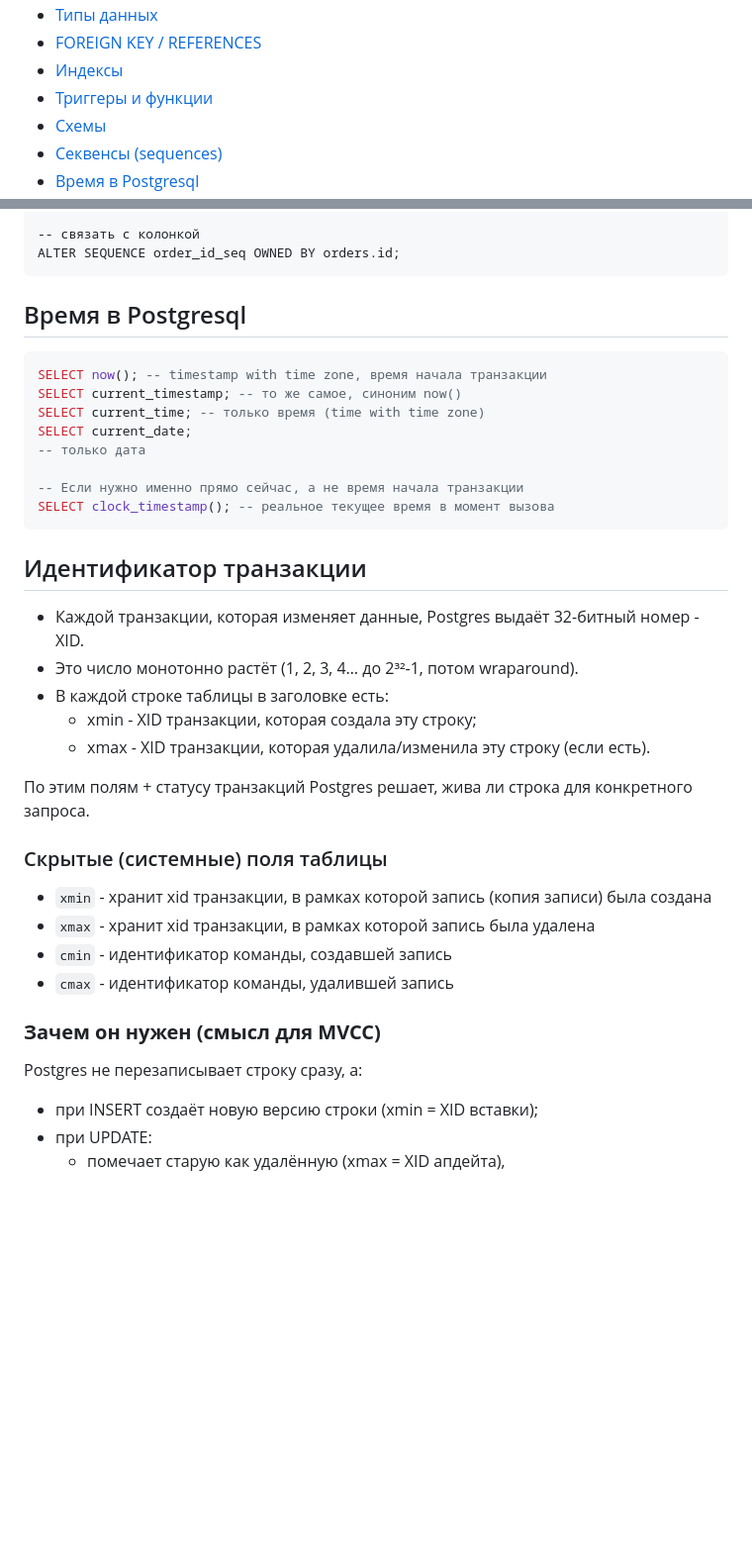
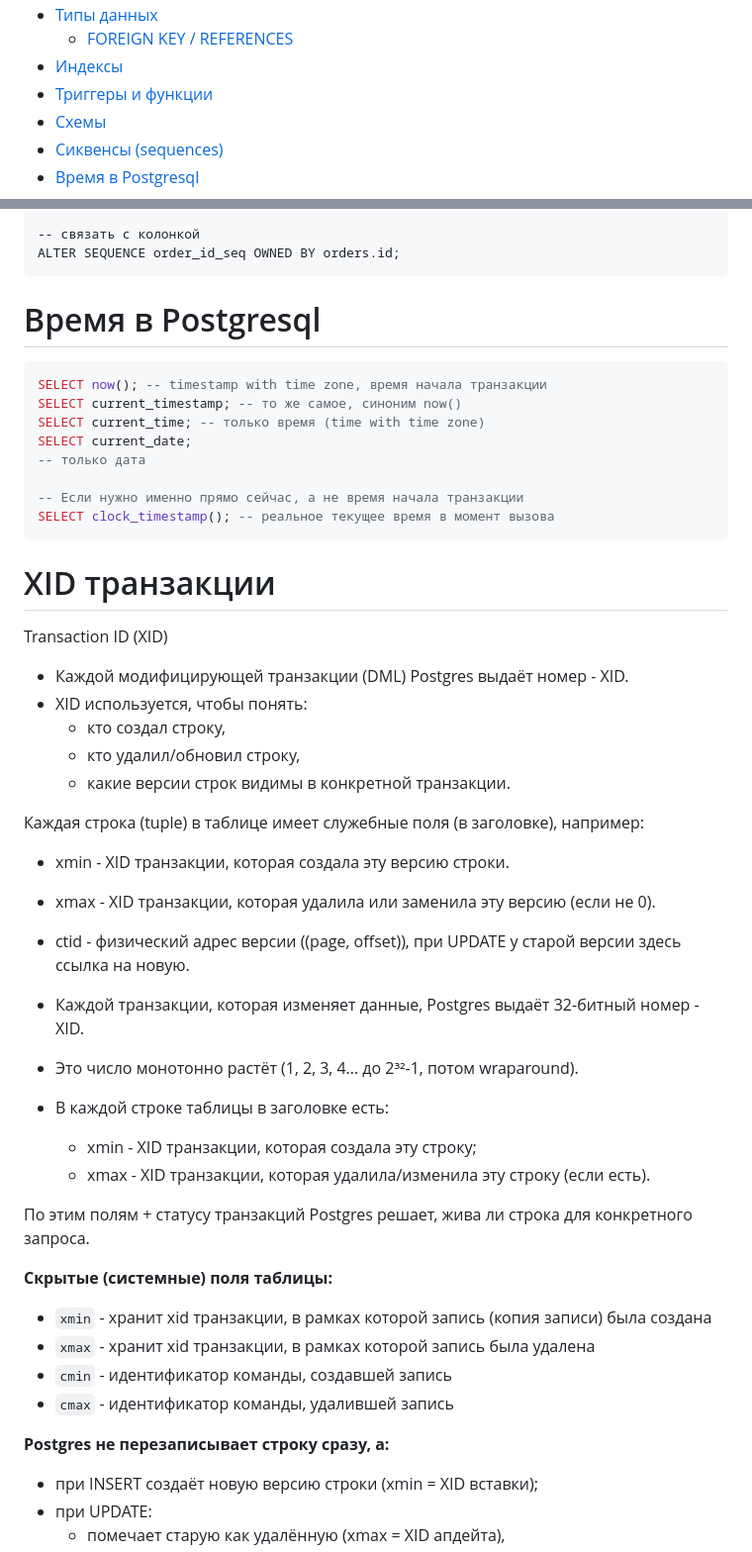
Before and after one commit to r4m63/Liqbez, a Markdown page: docs/database/postgresql.md, 2 parts joined by grey strips. Shown: that part at 99% size. Rendered like a GitHub page; blank space fills up the shorter version.

````diff
--- a/docs/database/postgresql.md
+++ b/docs/database/postgresql.md
@@ -13,7 +14,7 @@
 - [Типы данных](#%D1%82%D0%B8%D0%BF%D1%8B-%D0%B4%D0%B0%D0%BD%D0%BD%D1%8B%D1%85)
-- [FOREIGN KEY / REFERENCES](#foreign-key--references)
+    * [FOREIGN KEY / REFERENCES](#foreign-key--references)
 - [Индексы](#%D0%B8%D0%BD%D0%B4%D0%B5%D0%BA%D1%81%D1%8B)
 - [Триггеры и функции](#%D1%82%D1%80%D0%B8%D0%B3%D0%B3%D0%B5%D1%80%D1%8B-%D0%B8-%D1%84%D1%83%D0%BD%D0%BA%D1%86%D0%B8%D0%B8)
 - [Схемы](#%D1%81%D1%85%D0%B5%D0%BC%D1%8B)
-- [Секвенсы (sequences)](#%D1%81%D0%B5%D0%BA%D0%B2%D0%B5%D0%BD%D1%81%D1%8B-sequences)
+- [Сиквенсы (sequences)](#%D1%81%D0%B8%D0%BA%D0%B2%D0%B5%D0%BD%D1%81%D1%8B-sequences)
 - [Время в Postgresql](#%D0%B2%D1%80%D0%B5%D0%BC%D1%8F-%D0%B2-postgresql)
@@ -557,7 +555,7 @@ ALTER SEQUENCE order_id_seq RESTART WITH 1000;
 ALTER SEQUENCE order_id_seq OWNED BY orders.id;
 ```
 
-## Время в Postgresql
+# Время в Postgresql
 
 ```sql
 SELECT now(); -- timestamp with time zone, время начала транзакции
@@ -570,7 +568,21 @@ SELECT current_date;
 SELECT clock_timestamp(); -- реальное текущее время в момент вызова
 ```
 
-## Идентификатор транзакции
+# XID транзакции
+
+Transaction ID (XID)
+
+- Каждой модифицирующей транзакции (DML) Postgres выдаёт номер - XID.
+- XID используется, чтобы понять:
+    - кто создал строку,
+    - кто удалил/обновил строку,
+    - какие версии строк видимы в конкретной транзакции.
+
+Каждая строка (tuple) в таблице имеет служебные поля (в заголовке), например:
+
+- xmin - XID транзакции, которая создала эту версию строки.
+- xmax - XID транзакции, которая удалила или заменила эту версию (если не 0).
+- ctid - физический адрес версии ((page, offset)), при UPDATE у старой версии здесь ссылка на новую.
 
 - Каждой транзакции, которая изменяет данные, Postgres выдаёт 32-битный номер - XID.
 - Это число монотонно растёт (1, 2, 3, 4… до 2³²-1, потом wraparound).
@@ -580,16 +592,14 @@ SELECT clock_timestamp(); -- реальное текущее время в мо
 
 По этим полям + статусу транзакций Postgres решает, жива ли строка для конкретного запроса.
 
-### Скрытые (системные) поля таблицы
+**Скрытые (системные) поля таблицы:**
 
 - `xmin` - хранит xid транзакции, в рамках которой запись (копия записи) была создана
 - `xmax` - хранит xid транзакции, в рамках которой запись была удалена
 - `cmin` - идентификатор команды, создавшей запись
 - `cmax` - идентификатор команды, удалившей запись
 
-### **Зачем он нужен (смысл для MVCC)**
-
-Postgres не перезаписывает строку сразу, а:
+**Postgres не перезаписывает строку сразу, а:**
 
 - при INSERT создаёт новую версию строки (xmin = XID вставки);
 - при UPDATE:
````
Also changed, not shown: other parts of docs/database/postgresql.md (+146 -167 lines).
